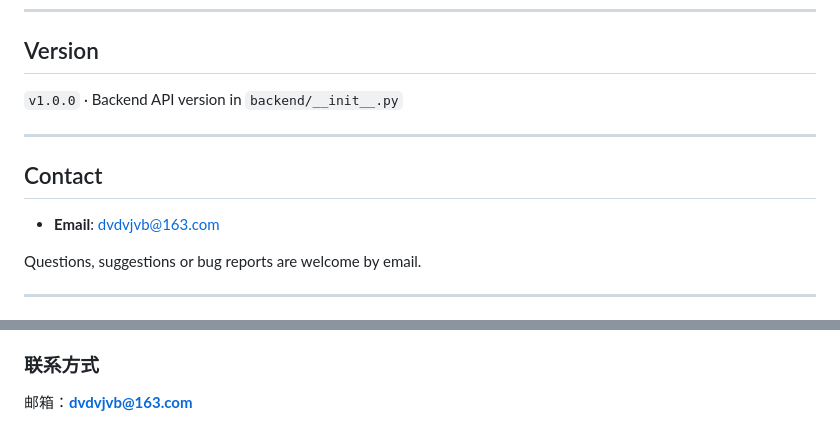
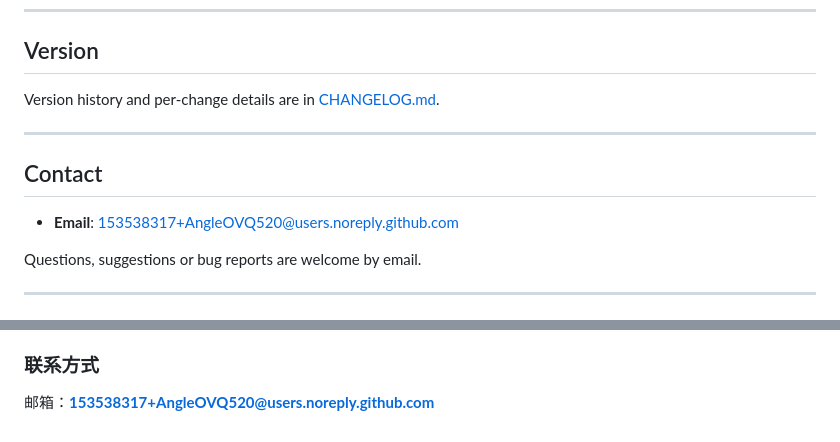
Before and after one commit to AngleOVQ520/Ollama-windows-local-deployment-console, a Markdown page: README_EN.md, 2 parts joined by grey strips. GitHub-like rendering.

```diff
--- a/README_EN.md
+++ b/README_EN.md
@@ -310,13 +310,13 @@ The front end is **vanilla ES modules with no build step** — just refresh afte
 
 ## Version
 
-`v1.0.0` · Backend API version in `backend/__init__.py`
+Version history and per-change details are in [CHANGELOG.md](CHANGELOG.md).
 
 ---
 
 ## Contact
 
-- **Email**: dvdvjvb@163.com
+- **Email**: 153538317+AngleOVQ520@users.noreply.github.com
 
 Questions, suggestions or bug reports are welcome by email.
 
@@ -357,4 +357,4 @@ python APP-NO.py --lang zh       # 同上，但不自动打开浏览器
 
 ### 联系方式
 
-邮箱：**dvdvjvb@163.com**
+邮箱：**153538317+AngleOVQ520@users.noreply.github.com**
```
Also changed, not shown: CHANGELOG.md (+5 -5 lines), README.md (+3 -3 lines).
